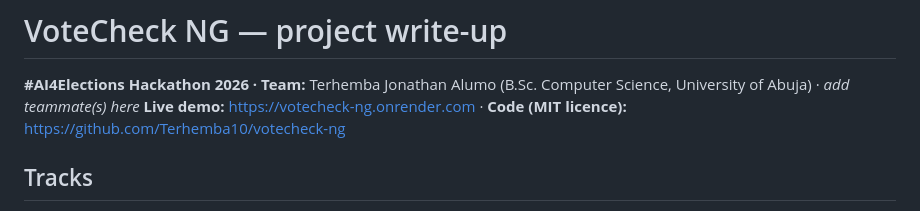
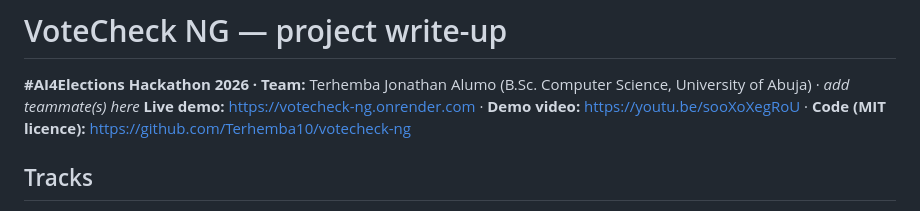
Before and after one commit to Terhemba10/votecheck-ng, a Markdown page: docs/writeup.md, the part around the change. GitHub-like rendering.

```diff
--- a/docs/writeup.md
+++ b/docs/writeup.md
@@ -1,7 +1,7 @@
 # VoteCheck NG — project write-up
 
 **#AI4Elections Hackathon 2026 · Team:** Terhemba Jonathan Alumo (B.Sc. Computer Science, University of Abuja) · _add teammate(s) here_
-**Live demo:** https://votecheck-ng.onrender.com · **Code (MIT licence):** https://github.com/Terhemba10/votecheck-ng
+**Live demo:** https://votecheck-ng.onrender.com · **Demo video:** https://youtu.be/sooXoXegRoU · **Code (MIT licence):** https://github.com/Terhemba10/votecheck-ng
 
 ## Tracks
 - **Track 2 — Electoral data analysis and decision support (main track).** The result checker flags data anomalies in polling-unit results **for human review**. It never declares results.
```
Also changed, not shown: README.md (+6 -1 lines), docs/thumbnail.png (added), 1 other file.
